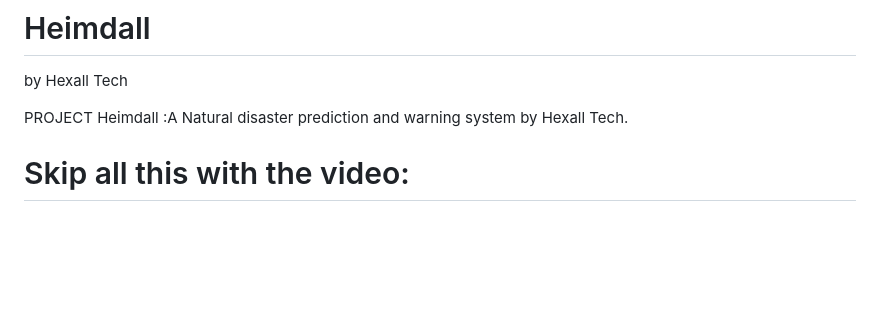
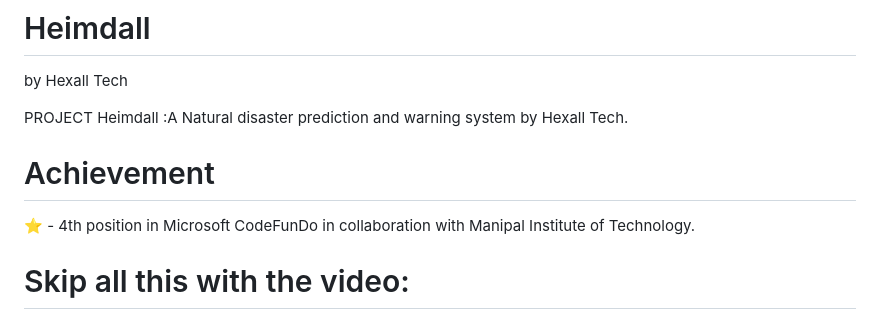
Before and after one commit to roshan1999/HeimdallApp, a Markdown page: README.md, the part around the change. GitHub-like rendering; blank space fills up the shorter version.

```diff
--- a/README.md
+++ b/README.md
@@ -3,6 +3,9 @@ by Hexall Tech
 
 
 PROJECT Heimdall :A Natural disaster prediction and warning system by Hexall Tech.
+
+# Achievement
+⭐ - 4th position in Microsoft CodeFunDo in collaboration with Manipal Institute of Technology.
 
 # Skip all this with the video:
 [![IMAGE ALT TEXT HERE](https://img.youtube.com/vi/R7rs5G2K4HY/0.jpg)]([https://www.youtube.com/watch?v=R7rs5G2K4HY])
```
